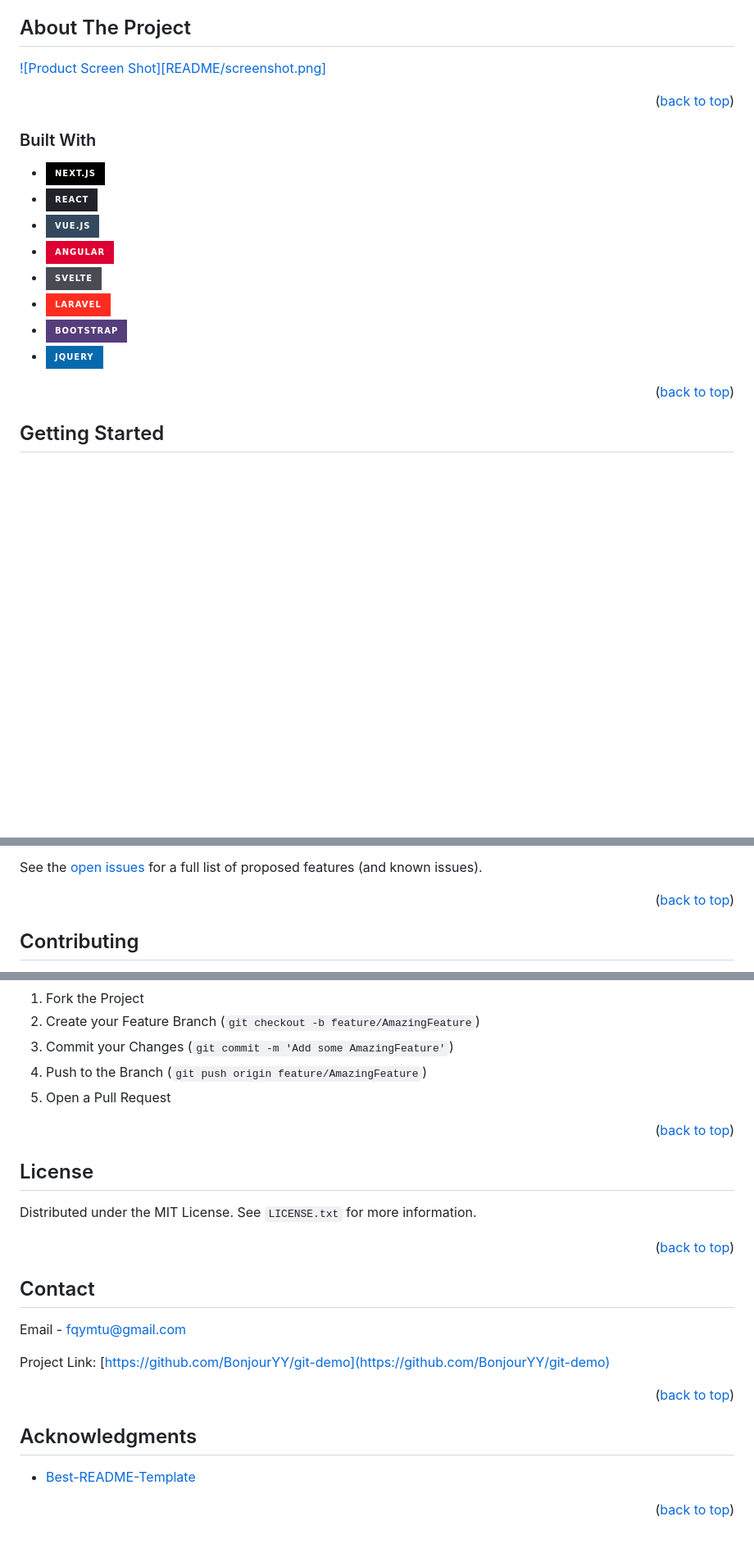
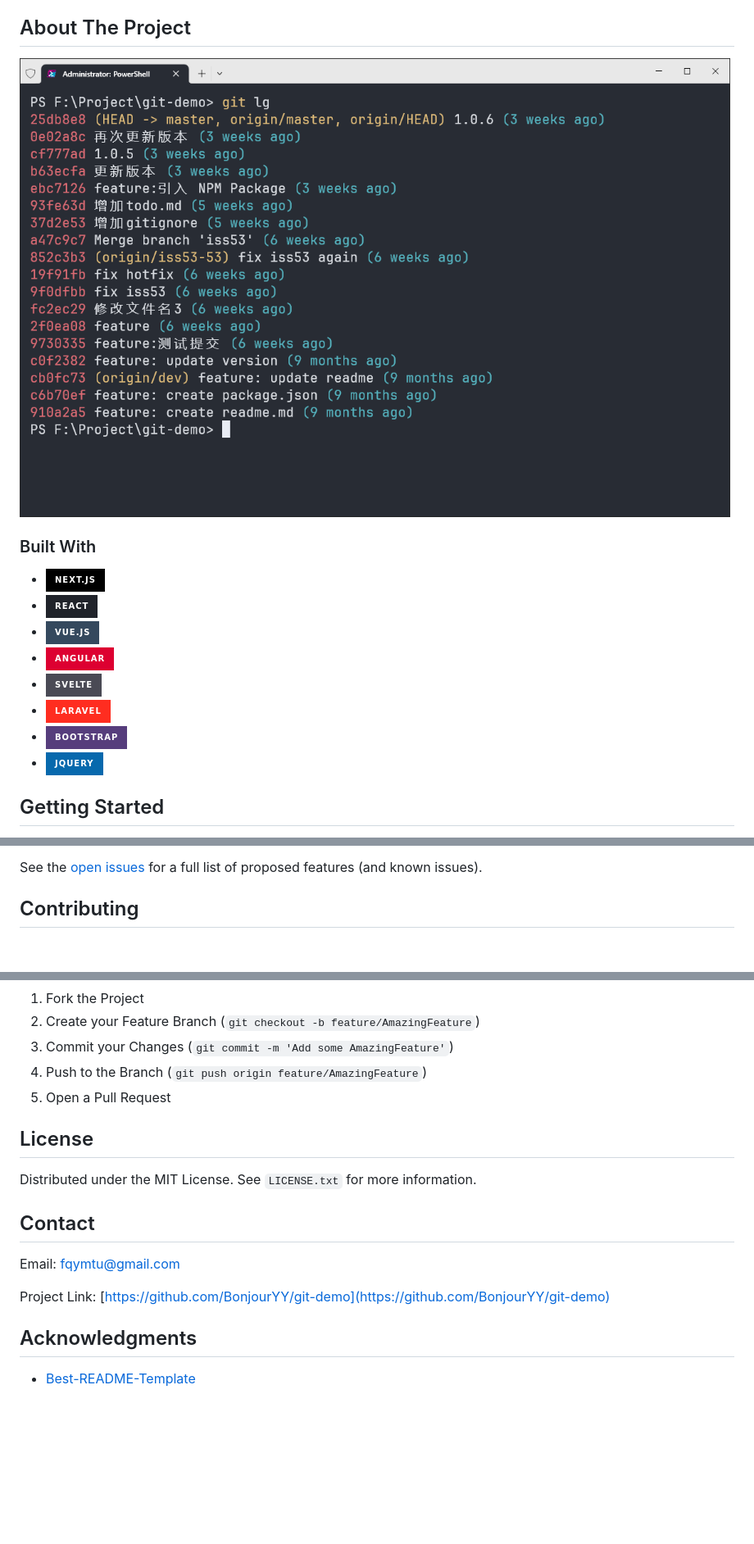
Before and after one commit to BonjourYY/git-demo, a Markdown page: readme.md, 3 parts joined by grey strips. Shown: that part at 82% size. Drawn GitHub-style; badges without logos; blank space fills up the shorter version.

Commit message:
fix: fix README

```diff
--- a/readme.md
+++ b/readme.md
@@ -57,9 +57,7 @@
 
 ## About The Project
 
-[![Product Screen Shot][README/screenshot.png]](https://github.com/BonjourYY/git-demo)
-
-<p align="right">(<a href="#readme-top">back to top</a>)</p>
+![Product Screen Shot](/README/screenshot.png)
 
 ### Built With
 
@@ -71,8 +69,6 @@
 - [![Laravel][Laravel.com]][Laravel-url]
 - [![Bootstrap][Bootstrap.com]][Bootstrap-url]
 - [![JQuery][JQuery.com]][JQuery-url]
-
-<p align="right">(<a href="#readme-top">back to top</a>)</p>
 
 <!-- GETTING STARTED -->
 
@@ -131,8 +123,6 @@ _For more examples, please refer to the [Documentation](https://github.com/Bonjo
 
 See the [open issues](https://github.com/BonjourYY/git-demo/issues) for a full list of proposed features (and known issues).
 
-<p align="right">(<a href="#readme-top">back to top</a>)</p>
-
 <!-- CONTRIBUTING -->
 
 ## Contributing
@@ -148,33 +138,25 @@ Don't forget to give the project a star! Thanks again!
 4. Push to the Branch (`git push origin feature/AmazingFeature`)
 5. Open a Pull Request
 
-<p align="right">(<a href="#readme-top">back to top</a>)</p>
-
 <!-- LICENSE -->
 
 ## License
 
 Distributed under the MIT License. See `LICENSE.txt` for more information.
 
-<p align="right">(<a href="#readme-top">back to top</a>)</p>
-
 <!-- CONTACT -->
 
 ## Contact
 
-Email - fqymtu@gmail.com
+Email: fqymtu@gmail.com
 
 Project Link: [https://github.com/BonjourYY/git-demo](https://github.com/BonjourYY/git-demo)
-
-<p align="right">(<a href="#readme-top">back to top</a>)</p>
 
 <!-- ACKNOWLEDGMENTS -->
 
 ## Acknowledgments
 
 - [Best-README-Template](https://github.com/othneildrew/Best-README-Template)
-
-<p align="right">(<a href="#readme-top">back to top</a>)</p>
 
 <!-- 脚注 -->
 
```
Also changed, not shown: other parts of readme.md (+0 -4 lines).
